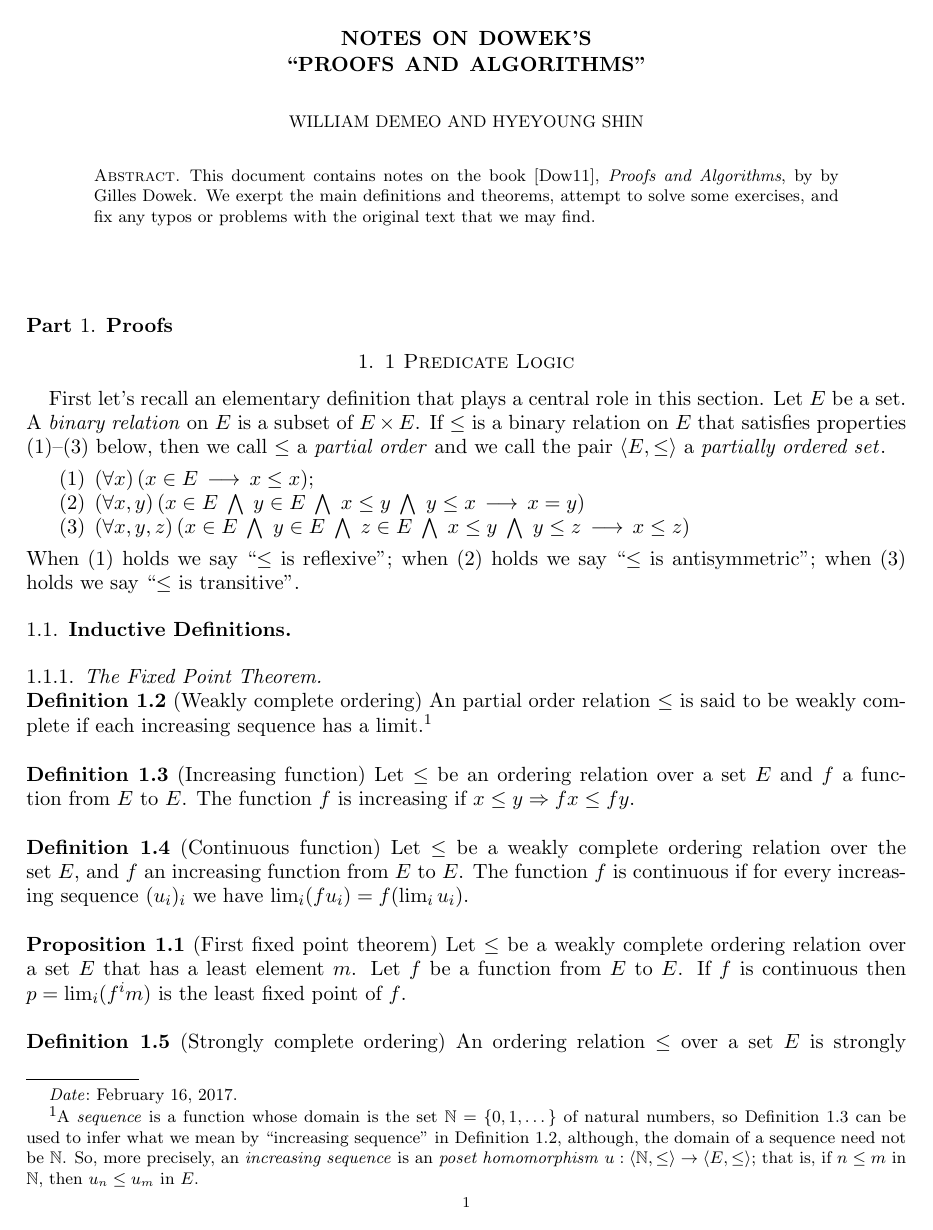
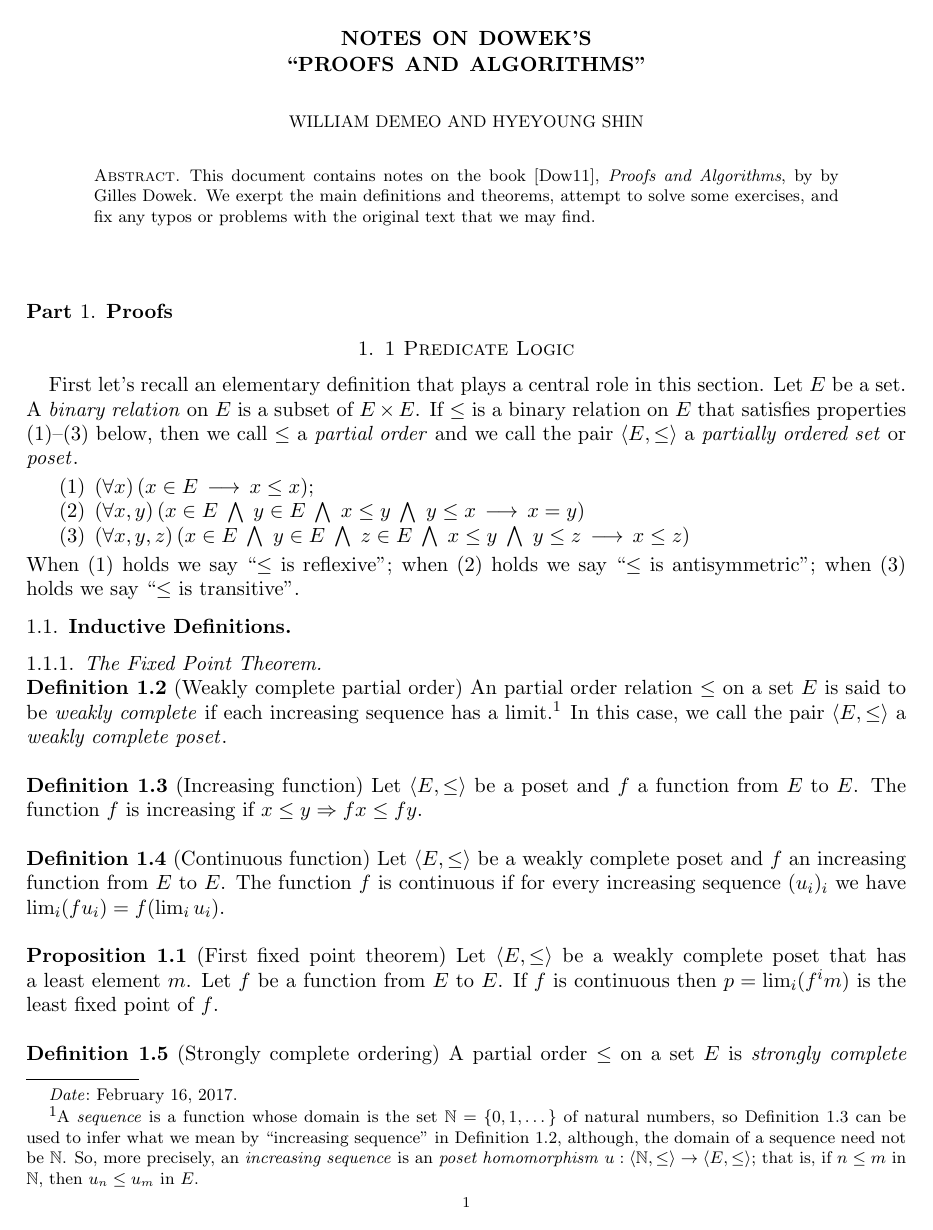
Before and after one commit to TypeFunc/logic, a LaTeX paper (dowek/notes/notes.tex): page 1 of 3. Compiled offline with pdfLaTeX.

Commit message:
improvements

```diff
--- a/dowek/notes/notes.tex
+++ b/dowek/notes/notes.tex
@@ -166,7 +166,7 @@ section.
 Let $E$ be a set.  A *binary relation* on $E$ is a subset of $E\times E$.
 If $\leq$ is a binary relation on $E$ that satisfies properties (1)--(3) below,
 then we call $\leq$ a *partial order* and we call the pair
-$\<E, \leq\>$ a *partially ordered set*.
+$\<E, \leq\>$ a *partially ordered set* or *poset*.
 \begin{enumerate}
 \item $(\forall x) \, (x\in E \, \longrightarrow \, x\leq x)$;
 \item $(\forall x, y)\, %(\forall y) \,
@@ -184,29 +184,29 @@ when (3) holds we say ``$\leq$ is transitive''.
 
 \subsubsection{The Fixed Point Theorem}\
 
-\noindent **Definition 1.2** (Weakly complete ordering) An partial order relation
-$\leq$ is said to be weakly complete if each increasing sequence has a
+\noindent **Definition 1.2** (Weakly complete partial order) An partial order relation
+$\leq$ on a set $E$ is said to be *weakly complete* if each increasing sequence has a
 limit.\footnote{A \emph{sequence} is a function whose domain is
 the set $\mathbb{N} = \{0,1,\dots\}$ of natural numbers, so Definition 1.3
 can be used to infer what we mean by ``increasing sequence'' in Definition 1.2, although,
 the domain of a sequence need not be $\mathbb{N}$. So, more precisely,
 an \emph{increasing sequence} is an \emph{poset homomorphism} $u: \<\N, \leq\> \to
-\<E, \leq \>$; that is, if $n\leq m$ in $\mathbb{N}$, then $u_n \leq u_m$ in $E$.}\\
+\<E, \leq \>$; that is, if $n\leq m$ in $\mathbb{N}$, then $u_n \leq u_m$ in
+$E$.} In this case, we call the pair $\<E, \leq\>$ a *weakly complete poset*.\\
 \\
-**Definition 1.3** (Increasing function) Let $\leq$ be an ordering relation over
-a set $E$ and $f$ a function from $E$ to $E$. The function $f$ is increasing if
+**Definition 1.3** (Increasing function) Let $\<E, \leq\>$ be a poset
+and $f$ a function from $E$ to $E$. The function $f$ is increasing if
 $x \leq y \Rightarrow f x \leq fy$. \\
 \\
-**Definition 1.4** (Continuous function) Let $\leq$ be a weakly complete
-ordering relation over the set $E$, and $f$ an increasing function from $E$ to
-$E$. The function $f$ is continuous if for every increasing sequence $(u_i)_i$
+**Definition 1.4** (Continuous function) Let $\<E, \leq\>$ be a weakly complete poset
+and $f$ an increasing function from $E$ to $E$.
+The function $f$ is continuous if for every increasing sequence $(u_i)_i$
 we have  $\lim_i (f u_i ) = f (\lim_i u_i )$.\\
 \\
-**Proposition 1.1** (First fixed point theorem) Let $\leq$ be a weakly complete ordering
-relation over a set $E$ that has a least element $m$. Let $f$ be a function from
-$E$ to $E$. If $f$ is continuous then $p = \lim_i (f^i m)$ is the least fixed
+**Proposition 1.1** (First fixed point theorem) Let $\<E,\leq\>$ be a weakly complete
+poset that has a least element $m$. Let $f$ be a function from $E$ to $E$.
+If $f$ is continuous then $p = \lim_i (f^i m)$ is the least fixed
 point of $f$. \\
 \\
-**Definition 1.5** (Strongly complete ordering) An ordering relation $\leq$ over a set $E$
-is strongly complete if every subset $A$ of
-$E$ has a least upper bound, denoted by $\sup A$.\footnote{Notice that this definition
+**Definition 1.5** (Strongly complete ordering) A partial order $\leq$ on a set $E$
+is *strongly complete* if every subset $A$ of
```
Also changed, not shown: dowek/notes/notes.pdf, dowek/notes/notes.tex (24 more changed lines).
